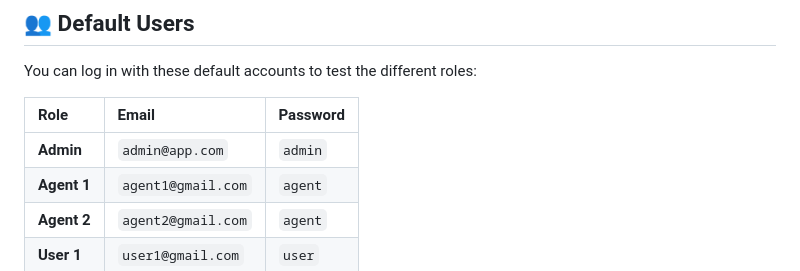
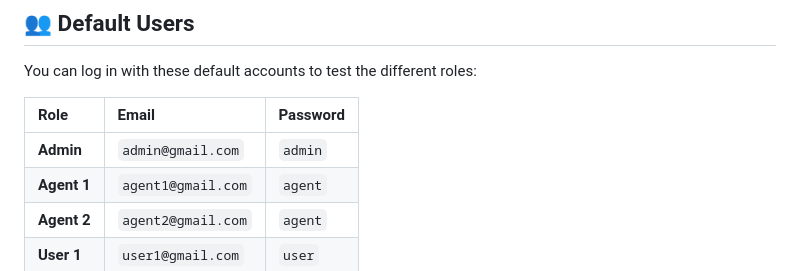
Before and after one commit to rajvikash18113/QuickDesk, a Markdown page: README.md, the part around the change. Drawn GitHub-style.

```diff
--- a/README.md
+++ b/README.md
@@ -86,7 +86,7 @@ You can log in with these default accounts to test the different roles:
 
 | Role | Email | Password |
 | :--- | :--- | :--- |
-| **Admin** | `admin@app.com` | `admin` |
+| **Admin** | `admin@gmail.com` | `admin` |
 | **Agent 1** | `agent1@gmail.com` | `agent` |
 | **Agent 2** | `agent2@gmail.com` | `agent` |
 | **User 1** | `user1@gmail.com` | `user` |
```
